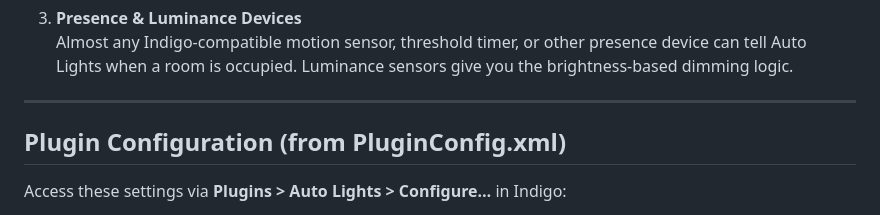
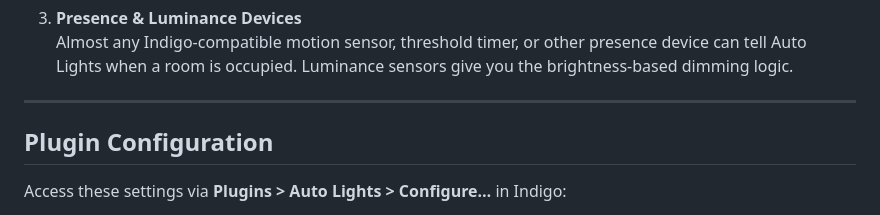
Before and after one commit to mlamoure/indigo-auto-lights, a Markdown page: README.MD, the part around the change. Rendered like a GitHub page.

Commit message:
initial plugin build

```diff
--- a/README.MD
+++ b/README.MD
@@ -83,7 +83,7 @@ See documentation [here](Auto%20Lights.indigoPlugin/Contents/Server%20Plugin/con
 
 ---
 
-## Plugin Configuration (from PluginConfig.xml)
+## Plugin Configuration
 
 Access these settings via **Plugins > Auto Lights > Configure…** in Indigo:
 
```
